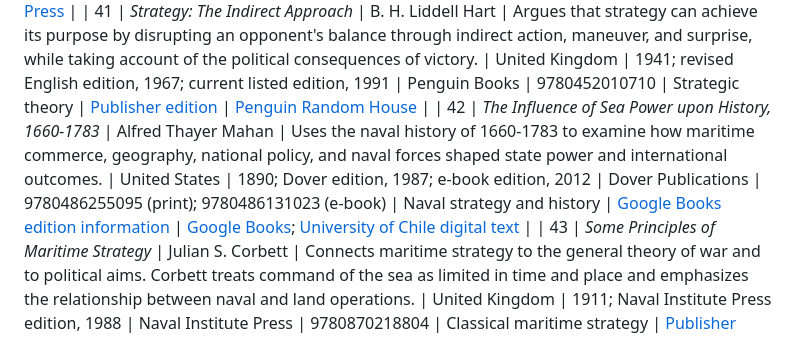
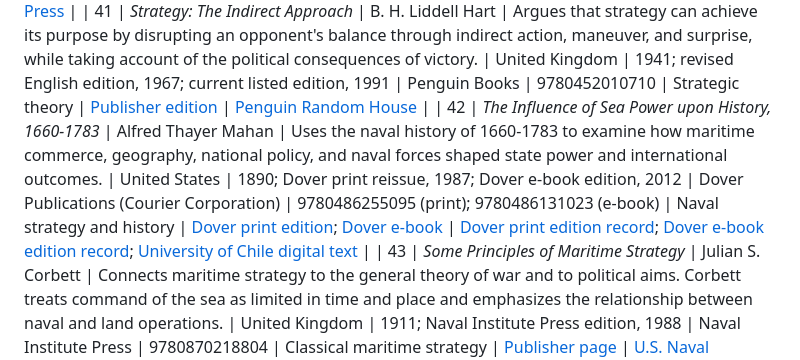
Before and after one commit to yuval14/Military-Strategy-Books, a Markdown page: CATALOG.md, the part around the change. Rendered like a GitHub page.

Commit message:
Clarify Mahan edition references

```diff
--- a/CATALOG.md
+++ b/CATALOG.md
@@ -45,7 +45,7 @@ This first release is a curated seed list. Country of origin refers to the work'
 
 | 40 | *Summary of the Art of War* (*Précis de l'art de la guerre*) | Antoine-Henri Jomini; translated by G.H. Mendell and W.P. Craighill | A systematic account of strategy and operations that analyzes lines of operation, concentration, decisive points, and the relationship between military action and policy. The work is influential, but its principles should be read in their historical context. | Switzerland / French military tradition | French original, 1838; English translation, 1862; official digital edition, year not stated | U.S. Army Command and General Staff College, Combat Studies Institute Press (digital edition) | Not identified | Classical military theory | [Free official PDF](https://www.armyupress.army.mil/Portals/7/combat-studies-institute/csi-books/jomini.pdf) | [U.S. Army University Press](https://www.armyupress.army.mil/Books/CSI-Press-Publications/Doctrine/-the-division-fight/) |
 | 41 | *Strategy: The Indirect Approach* | B. H. Liddell Hart | Argues that strategy can achieve its purpose by disrupting an opponent's balance through indirect action, maneuver, and surprise, while taking account of the political consequences of victory. | United Kingdom | 1941; revised English edition, 1967; current listed edition, 1991 | Penguin Books | 9780452010710 | Strategic theory | [Publisher edition](https://www.penguinrandomhouse.com/books/324765/strategy-by-hart-b-h-liddell/) | [Penguin Random House](https://www.penguinrandomhouse.com/books/324765/strategy-by-hart-b-h-liddell/) |
-| 42 | *The Influence of Sea Power upon History, 1660-1783* | Alfred Thayer Mahan | Uses the naval history of 1660-1783 to examine how maritime commerce, geography, national policy, and naval forces shaped state power and international outcomes. | United States | 1890; Dover edition, 1987; e-book edition, 2012 | Dover Publications | 9780486255095 (print); 9780486131023 (e-book) | Naval strategy and history | [Google Books edition information](https://books.google.com/books?id=Fd67AQAAQBAJ) | [Google Books](https://books.google.com/books?id=Fd67AQAAQBAJ); [University of Chile digital text](https://libros.uchile.cl/files/presses/1/monographs/161/submission/proof/files/assets/common/downloads/The%20influence%20of%20sea%20power%20upon%20history.pdf) |
+| 42 | *The Influence of Sea Power upon History, 1660-1783* | Alfred Thayer Mahan | Uses the naval history of 1660-1783 to examine how maritime commerce, geography, national policy, and naval forces shaped state power and international outcomes. | United States | 1890; Dover print reissue, 1987; Dover e-book edition, 2012 | Dover Publications (Courier Corporation) | 9780486255095 (print); 9780486131023 (e-book) | Naval strategy and history | [Dover print edition](https://books.google.com/books/about/The_Influence_of_Sea_Power_Upon_History.html?id=nc7H1eQiArQC); [Dover e-book](https://books.google.com/books?id=Fd67AQAAQBAJ) | [Dover print edition record](https://books.google.com/books/about/The_Influence_of_Sea_Power_Upon_History.html?id=nc7H1eQiArQC); [Dover e-book edition record](https://books.google.com/books?id=Fd67AQAAQBAJ); [University of Chile digital text](https://libros.uchile.cl/files/presses/1/monographs/161/submission/proof/files/assets/common/downloads/The%20influence%20of%20sea%20power%20upon%20history.pdf) |
 | 43 | *Some Principles of Maritime Strategy* | Julian S. Corbett | Connects maritime strategy to the general theory of war and to political aims. Corbett treats command of the sea as limited in time and place and emphasizes the relationship between naval and land operations. | United Kingdom | 1911; Naval Institute Press edition, 1988 | Naval Institute Press | 9780870218804 | Classical maritime strategy | [Publisher page](https://www.usni.org/press/books/some-principles-maritime-strategy) | [U.S. Naval Institute Press](https://www.usni.org/press/books/some-principles-maritime-strategy); [Google Books edition record](https://books.google.com/books?id=F1USAAAAYAAJ) |
 | 44 | *Strategic Theories* (*Théories stratégiques*) | Raoul Castex; abridged, edited, and translated by Eugenia C. Kiesling | An English-language abridgment of Castex's major French work on maritime and general strategy. It considers maneuver, sea power, naval operations, and the interaction of land and maritime campaigns. | France | French volumes published 1929-1935; English abridgment, 1994 | Naval Institute Press | 9781557501004 | Maritime and strategic theory | [Publisher page](https://www.usni.org/press/books/strategic-theories) | [U.S. Naval Institute Press](https://www.usni.org/press/books/strategic-theories); [WorldCat](https://search.worldcat.org/title/623070797) |
 | 45 | *The Command of the Air* | Giulio Douhet; translated by Dino Ferrari; edited by Joseph Patrick Harahan and Richard H. Kohn | Presents Douhet's theory of air power and its strategic role. The commonly circulated English collection also includes related writings on future war, rather than only the original 1921 text. | Italy | Italian original, 1921; English translation, 1942; Office of Air Force History edition, 1983 | Office of Air Force History, U.S. Air Force | 0912799102 | Air-power theory | [Free official PDF](https://www.airuniversity.af.edu/Portals/10/AUPress/Books/B_0160_DOUHET_THE_COMMAND_OF_THE_AIR.pdf) | [Air University Press](https://www.airuniversity.af.edu/Portals/10/AUPress/Books/B_0160_DOUHET_THE_COMMAND_OF_THE_AIR.pdf); [University of Alabama Press edition record](https://www.ubcpress.ca/the-command-of-the-air) |
```
